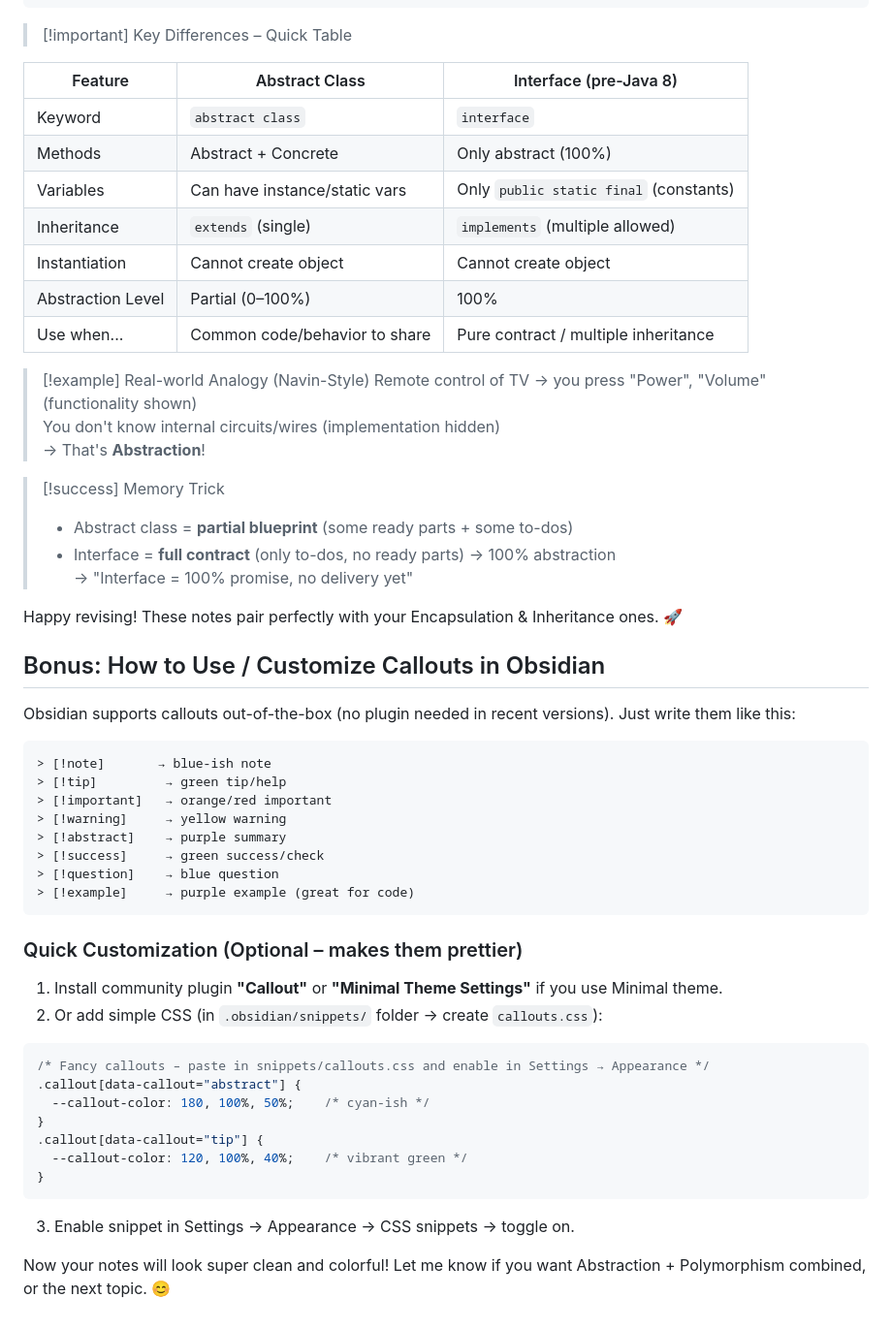
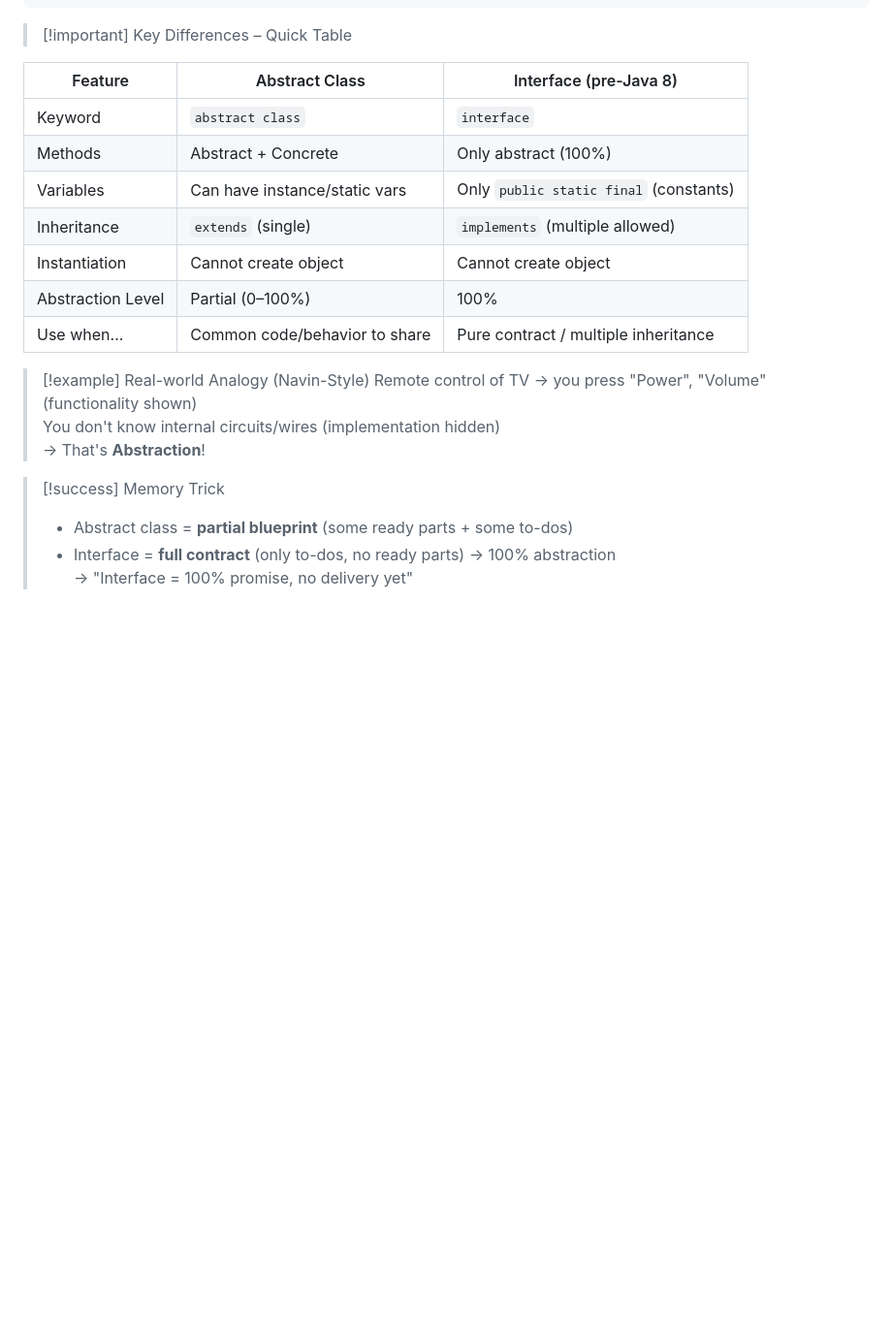
Before and after one commit to Valay-2004/Notes, a Markdown page: JAVA/02. OOPS/03. Abstraction.md, the part around one of its changes. Shown at 97% size. Drawn GitHub-style; blank space fills up the shorter version.

Commit message:
Removed some lines

````diff
--- a/JAVA/02. OOPS/03. Abstraction.md
+++ b/JAVA/02. OOPS/03. Abstraction.md
@@ -91,15 +93,15 @@ public class Main {
 
 > [!important] Key Differences – Quick Table
 
-| Feature                  | Abstract Class                          | Interface (pre-Java 8)                  |
-|--------------------------|-----------------------------------------|-----------------------------------------|
-| Keyword                  | `abstract class`                        | `interface`                             |
-| Methods                  | Abstract + Concrete                     | Only abstract (100%)                    |
-| Variables                | Can have instance/static vars           | Only `public static final` (constants)  |
-| Inheritance              | `extends` (single)                      | `implements` (multiple allowed)         |
-| Instantiation            | Cannot create object                    | Cannot create object                    |
-| Abstraction Level        | Partial (0–100%)                        | 100%                                    |
-| Use when...              | Common code/behavior to share           | Pure contract / multiple inheritance    |
+| Feature           | Abstract Class                | Interface (pre-Java 8)                 |
+| ----------------- | ----------------------------- | -------------------------------------- |
+| Keyword           | `abstract class`              | `interface`                            |
+| Methods           | Abstract + Concrete           | Only abstract (100%)                   |
+| Variables         | Can have instance/static vars | Only `public static final` (constants) |
+| Inheritance       | `extends` (single)            | `implements` (multiple allowed)        |
+| Instantiation     | Cannot create object          | Cannot create object                   |
+| Abstraction Level | Partial (0–100%)              | 100%                                   |
+| Use when...       | Common code/behavior to share | Pure contract / multiple inheritance   |
 
 > [!example] Real-world Analogy (Navin-Style)
 > Remote control of TV → you press "Power", "Volume" (functionality shown)
@@ -107,41 +109,7 @@ public class Main {
 > → That's **Abstraction**!
 
 > [!success] Memory Trick
+>
 > - Abstract class = **partial blueprint** (some ready parts + some to-dos)
 > - Interface = **full contract** (only to-dos, no ready parts) → 100% abstraction
-> → "Interface = 100% promise, no delivery yet"
-
-Happy revising! These notes pair perfectly with your Encapsulation & Inheritance ones. 🚀
-
-## Bonus: How to Use / Customize Callouts in Obsidian
-
-Obsidian supports callouts out-of-the-box (no plugin needed in recent versions). Just write them like this:
-
-```markdown
-> [!note]       → blue-ish note
-> [!tip]         → green tip/help
-> [!important]   → orange/red important
-> [!warning]     → yellow warning
-> [!abstract]    → purple summary
-> [!success]     → green success/check
-> [!question]    → blue question
-> [!example]     → purple example (great for code)
-```
-
-### Quick Customization (Optional – makes them prettier)
-1. Install community plugin **"Callout"** or **"Minimal Theme Settings"** if you use Minimal theme.
-2. Or add simple CSS (in `.obsidian/snippets/` folder → create `callouts.css`):
-
-```css
-/* Fancy callouts – paste in snippets/callouts.css and enable in Settings → Appearance */
-.callout[data-callout="abstract"] {
-  --callout-color: 180, 100%, 50%;    /* cyan-ish */
-}
-.callout[data-callout="tip"] {
-  --callout-color: 120, 100%, 40%;    /* vibrant green */
-}
-```
-
-3. Enable snippet in Settings → Appearance → CSS snippets → toggle on.
-
-Now your notes will look super clean and colorful! Let me know if you want Abstraction + Polymorphism combined, or the next topic. 😊
+>   → "Interface = 100% promise, no delivery yet"
````
Also changed, not shown: other parts of JAVA/02. OOPS/03. Abstraction.md (+3 -1 lines), JAVA/02. OOPS/06. Nested class in OOPs.md (+19 -25 lines).
